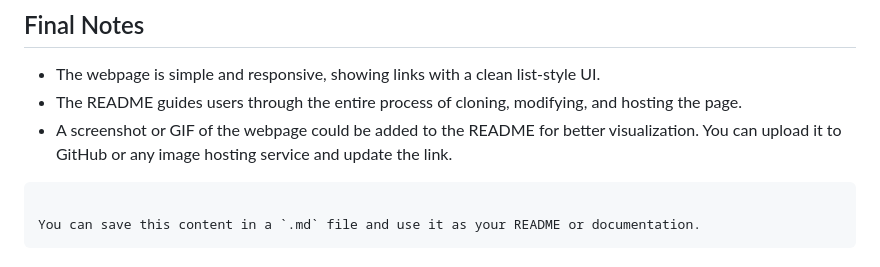
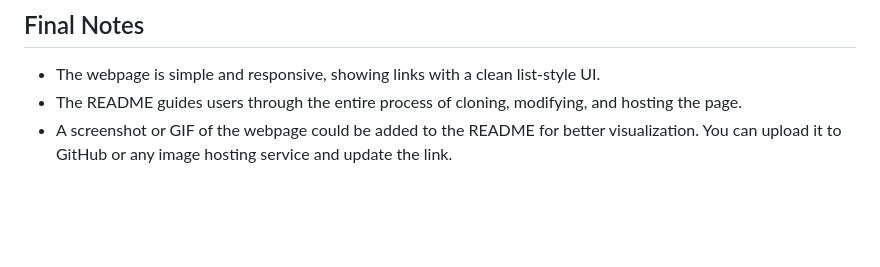
Before and after one commit to jeel0/my-social-links, a Markdown page: README.md, the part around one of its changes. Rendered like a GitHub page; blank space fills up the shorter version.

````diff
--- a/README.md
+++ b/README.md
@@ -98,8 +100,3 @@ Feel free to fork the repository, modify it, and create your own version!
 - The webpage is simple and responsive, showing links with a clean list-style UI.
 - The README guides users through the entire process of cloning, modifying, and hosting the page.
 - A screenshot or GIF of the webpage could be added to the README for better visualization. You can upload it to GitHub or any image hosting service and update the link.
-
-```
-
-You can save this content in a `.md` file and use it as your README or documentation.
-```
````
Also changed, not shown: other parts of README.md (+3 -1 lines).
